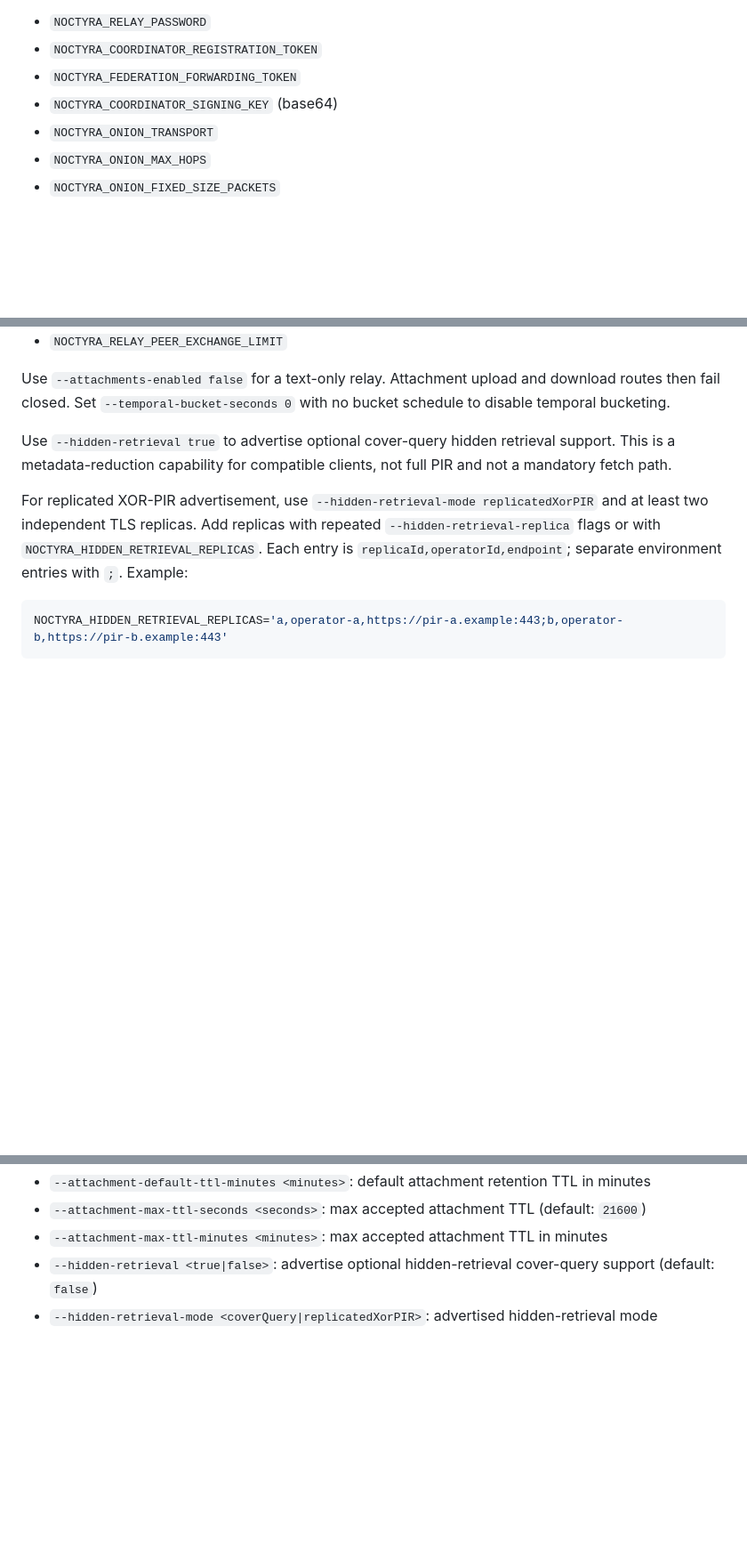
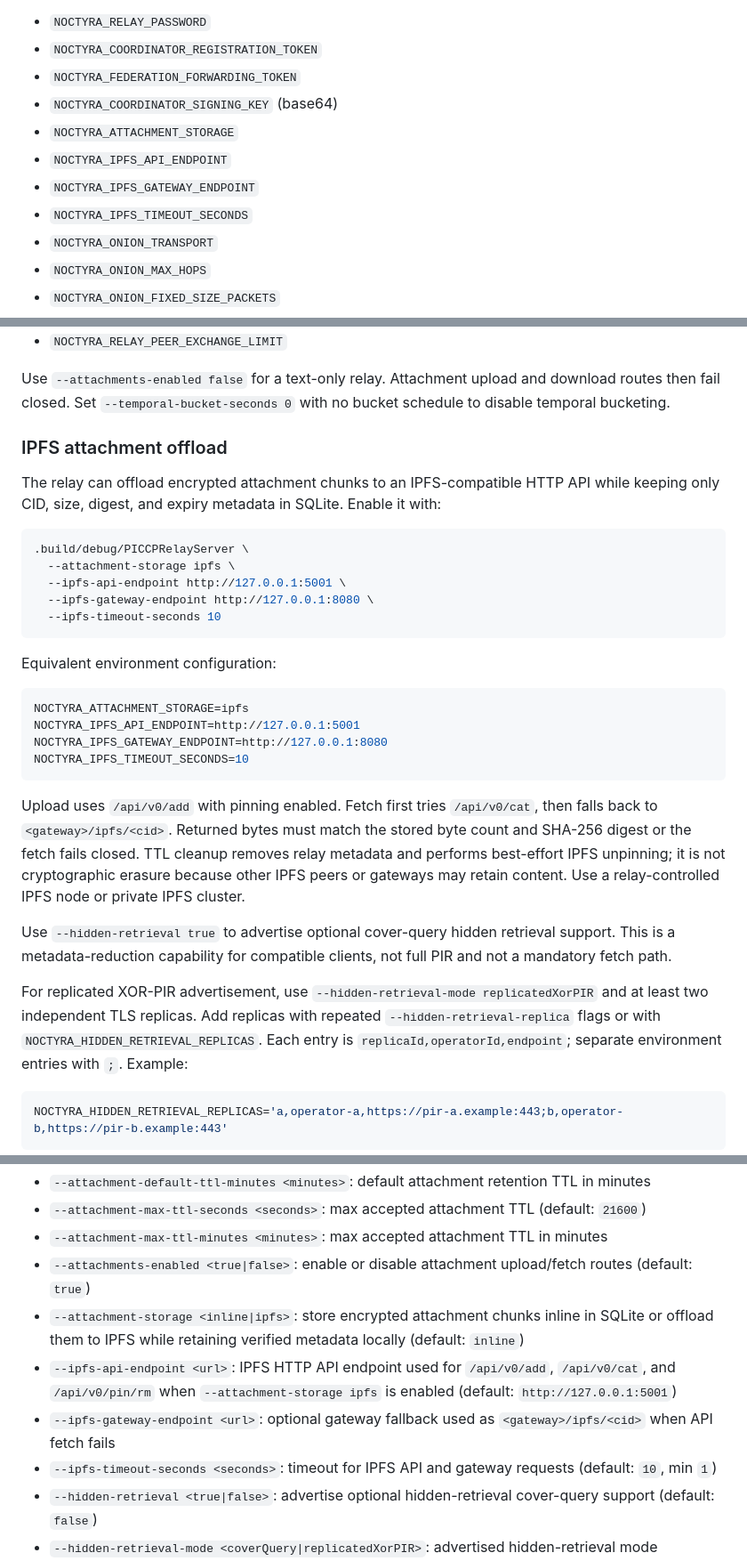
Before and after one commit to luizwidmer/Noctweave, a Markdown page: PICCP Relay Server/README.md, 3 parts joined by grey strips. Shown at 89% size. GitHub-like rendering; blank space fills up the shorter version.

Commit message:
Document relay IPFS attachment storage

````diff
--- a/PICCP Relay Server/README.md
+++ b/PICCP Relay Server/README.md
@@ -51,6 +51,10 @@ not appear in process listings:
 - `NOCTYRA_COORDINATOR_REGISTRATION_TOKEN`
 - `NOCTYRA_FEDERATION_FORWARDING_TOKEN`
 - `NOCTYRA_COORDINATOR_SIGNING_KEY` (base64)
+- `NOCTYRA_ATTACHMENT_STORAGE`
+- `NOCTYRA_IPFS_API_ENDPOINT`
+- `NOCTYRA_IPFS_GATEWAY_ENDPOINT`
+- `NOCTYRA_IPFS_TIMEOUT_SECONDS`
 - `NOCTYRA_ONION_TRANSPORT`
 - `NOCTYRA_ONION_MAX_HOPS`
 - `NOCTYRA_ONION_FIXED_SIZE_PACKETS`
@@ -69,6 +73,29 @@ not appear in process listings:
 Use `--attachments-enabled false` for a text-only relay. Attachment upload and
 download routes then fail closed. Set `--temporal-bucket-seconds 0` with no
 bucket schedule to disable temporal bucketing.
+
+### IPFS attachment offload
+
+The relay can offload encrypted attachment chunks to an IPFS-compatible HTTP API while keeping only CID, size, digest, and expiry metadata in SQLite. Enable it with:
+
+```bash
+.build/debug/PICCPRelayServer \
+  --attachment-storage ipfs \
+  --ipfs-api-endpoint http://127.0.0.1:5001 \
+  --ipfs-gateway-endpoint http://127.0.0.1:8080 \
+  --ipfs-timeout-seconds 10
+```
+
+Equivalent environment configuration:
+
+```bash
+NOCTYRA_ATTACHMENT_STORAGE=ipfs
+NOCTYRA_IPFS_API_ENDPOINT=http://127.0.0.1:5001
+NOCTYRA_IPFS_GATEWAY_ENDPOINT=http://127.0.0.1:8080
+NOCTYRA_IPFS_TIMEOUT_SECONDS=10
+```
+
+Upload uses `/api/v0/add` with pinning enabled. Fetch first tries `/api/v0/cat`, then falls back to `<gateway>/ipfs/<cid>`. Returned bytes must match the stored byte count and SHA-256 digest or the fetch fails closed. TTL cleanup removes relay metadata and performs best-effort IPFS unpinning; it is not cryptographic erasure because other IPFS peers or gateways may retain content. Use a relay-controlled IPFS node or private IPFS cluster.
 
 Use `--hidden-retrieval true` to advertise optional cover-query hidden
 retrieval support. This is a metadata-reduction capability for compatible
@@ -174,6 +201,11 @@ Point clients to `https://<RELAY_DOMAIN>:443/relay` or `wss://<RELAY_DOMAIN>:443
 - `--attachment-default-ttl-minutes <minutes>`: default attachment retention TTL in minutes
 - `--attachment-max-ttl-seconds <seconds>`: max accepted attachment TTL (default: `21600`)
 - `--attachment-max-ttl-minutes <minutes>`: max accepted attachment TTL in minutes
+- `--attachments-enabled <true|false>`: enable or disable attachment upload/fetch routes (default: `true`)
+- `--attachment-storage <inline|ipfs>`: store encrypted attachment chunks inline in SQLite or offload them to IPFS while retaining verified metadata locally (default: `inline`)
+- `--ipfs-api-endpoint <url>`: IPFS HTTP API endpoint used for `/api/v0/add`, `/api/v0/cat`, and `/api/v0/pin/rm` when `--attachment-storage ipfs` is enabled (default: `http://127.0.0.1:5001`)
+- `--ipfs-gateway-endpoint <url>`: optional gateway fallback used as `<gateway>/ipfs/<cid>` when API fetch fails
+- `--ipfs-timeout-seconds <seconds>`: timeout for IPFS API and gateway requests (default: `10`, min `1`)
 - `--hidden-retrieval <true|false>`: advertise optional hidden-retrieval cover-query support (default: `false`)
 - `--hidden-retrieval-mode <coverQuery|replicatedXorPIR>`: advertised hidden-retrieval mode
 - `--hidden-retrieval-cover-size <count>`: default cover set size advertised to clients (default: `8`)
````
